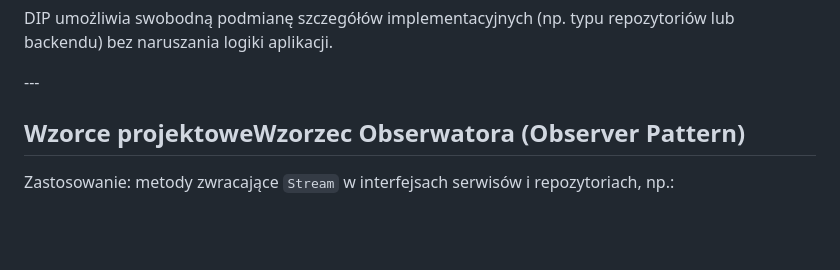
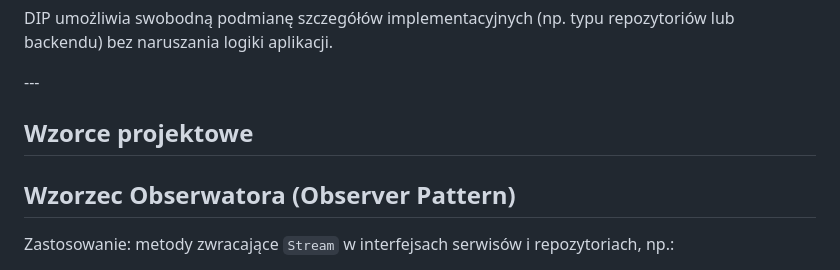
Before and after one commit to io-2026-arbeloa-out/TriviaApp, a Markdown page: docs/zadanie4/solid-wzorce.md, the part around one of its changes. Rendered like a GitHub page; blank space fills up the shorter version.

Commit message:
Zadanie 4: diagramy klas i sekwencji, SOLID, wzorce

```diff
--- a/docs/zadanie4/solid-wzorce.md
+++ b/docs/zadanie4/solid-wzorce.md
@@ -141,7 +141,9 @@ DIP umożliwia swobodną podmianę szczegółów implementacyjnych (np. typu rep
 
 \---
 
-## Wzorce projektoweWzorzec Obserwatora (Observer Pattern)
+## Wzorce projektowe
+
+## Wzorzec Obserwatora (Observer Pattern)
 
 Zastosowanie: metody zwracające `Stream` w interfejsach serwisów i repozytoriach, np.:
 
```
Also changed, not shown: other parts of docs/zadanie4/solid-wzorce.md (+1 -1 lines).
